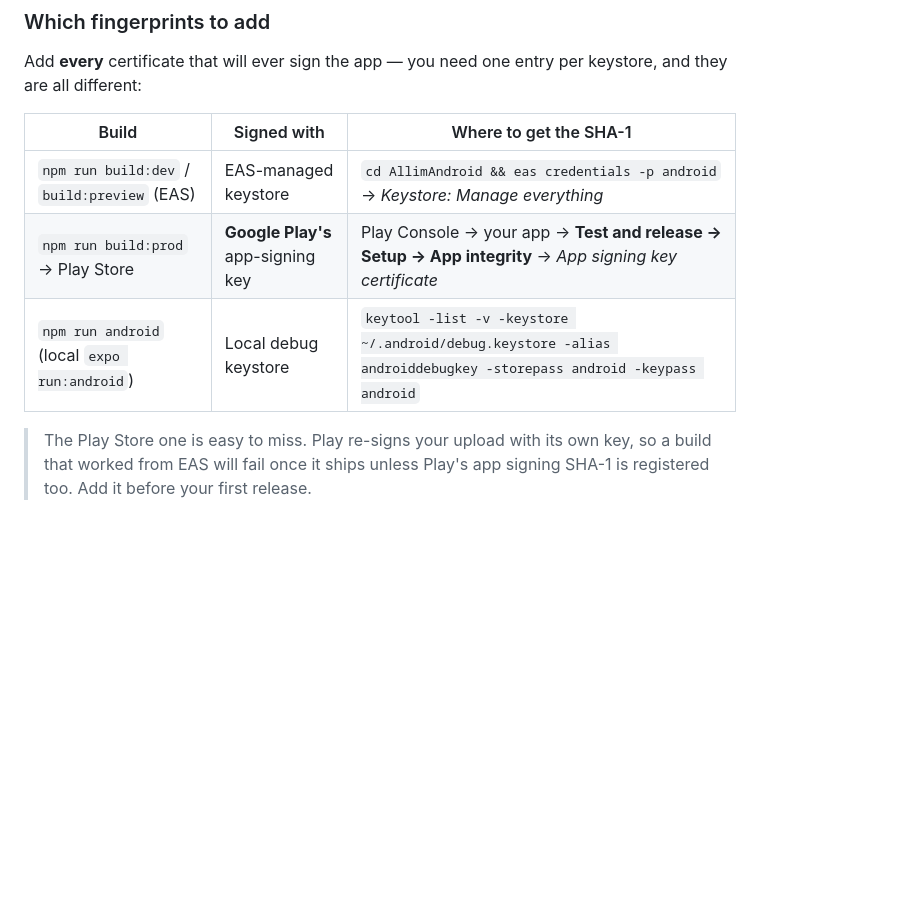
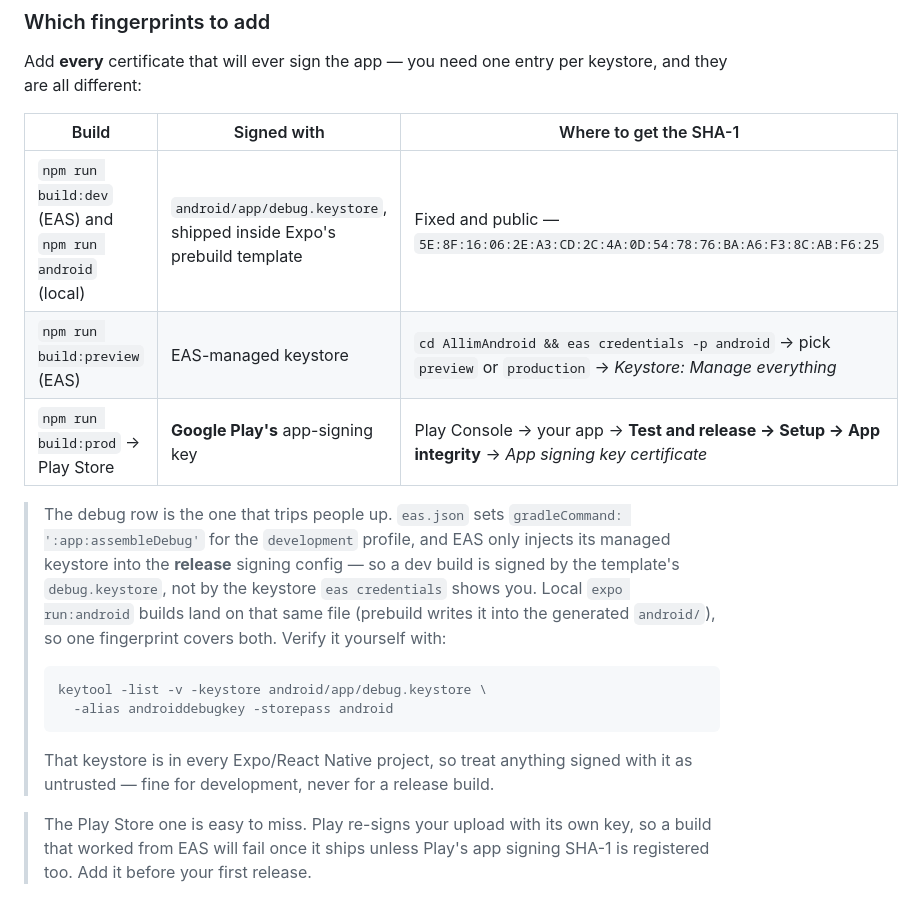
Before and after one commit to kor3a/NotifiApp, a Markdown page: SOCIAL_LOGIN_SETUP.md, the part around the change. Drawn GitHub-style; blank space fills up the shorter version.

Commit message:
Correct the Android SHA-1 table: dev builds use the template debug keystore
The table sent readers to `eas credentials` for `build:dev` and to
~/.android/debug.keystore for local builds. Neither signs this project's
debug builds.

eas.json sets gradleCommand ':app:assembleDebug' for the development
profile, and EAS injects its managed keystore into the release signing
config only, so the dev APK is signed by android/app/debug.keystore — the
one Expo's prebuild template ships, which local expo run:android uses too.
Its SHA-1 is fixed across every Expo project
(5E:8F:16:06:2E:A3:CD:2C:4A:0D:54:78:76:BA:A6:F3:8C:AB:F6:25, verified
against expo-template-bare-minimum@52 with keytool), so registering the EAS
keystore alone leaves dev builds failing with DEVELOPER_ERROR.

Split the row in two, name the profile to pick at the eas credentials
prompt, and note that a keystore every project shares is development-only.

Co-Authored-By: Claude Opus 5 <noreply@anthropic.com>
Claude-Session: https://claude.ai/code/session_01QBrradU8iLC4qAhavJ17jz

````diff
--- a/SOCIAL_LOGIN_SETUP.md
+++ b/SOCIAL_LOGIN_SETUP.md
@@ -105,9 +105,25 @@ keystore, and they are all different:
 
 | Build | Signed with | Where to get the SHA-1 |
 |---|---|---|
-| `npm run build:dev` / `build:preview` (EAS) | EAS-managed keystore | `cd AllimAndroid && eas credentials -p android` → *Keystore: Manage everything* |
+| `npm run build:dev` (EAS) and `npm run android` (local) | `android/app/debug.keystore`, shipped inside Expo's prebuild template | Fixed and public — `5E:8F:16:06:2E:A3:CD:2C:4A:0D:54:78:76:BA:A6:F3:8C:AB:F6:25` |
+| `npm run build:preview` (EAS) | EAS-managed keystore | `cd AllimAndroid && eas credentials -p android` → pick `preview` or `production` → *Keystore: Manage everything* |
 | `npm run build:prod` → Play Store | **Google Play's** app-signing key | Play Console → your app → **Test and release → Setup → App integrity** → *App signing key certificate* |
-| `npm run android` (local `expo run:android`) | Local debug keystore | `keytool -list -v -keystore ~/.android/debug.keystore -alias androiddebugkey -storepass android -keypass android` |
+
+> The debug row is the one that trips people up. `eas.json` sets
+> `gradleCommand: ':app:assembleDebug'` for the `development` profile, and EAS
+> only injects its managed keystore into the **release** signing config — so a
+> dev build is signed by the template's `debug.keystore`, not by the keystore
+> `eas credentials` shows you. Local `expo run:android` builds land on that same
+> file (prebuild writes it into the generated `android/`), so one fingerprint
+> covers both. Verify it yourself with:
+>
+> ```sh
+> keytool -list -v -keystore android/app/debug.keystore \
+>   -alias androiddebugkey -storepass android
+> ```
+>
+> That keystore is in every Expo/React Native project, so treat anything signed
+> with it as untrusted — fine for development, never for a release build.
 
 > The Play Store one is easy to miss. Play re-signs your upload with its own key,
 > so a build that worked from EAS will fail once it ships unless Play's app
````
